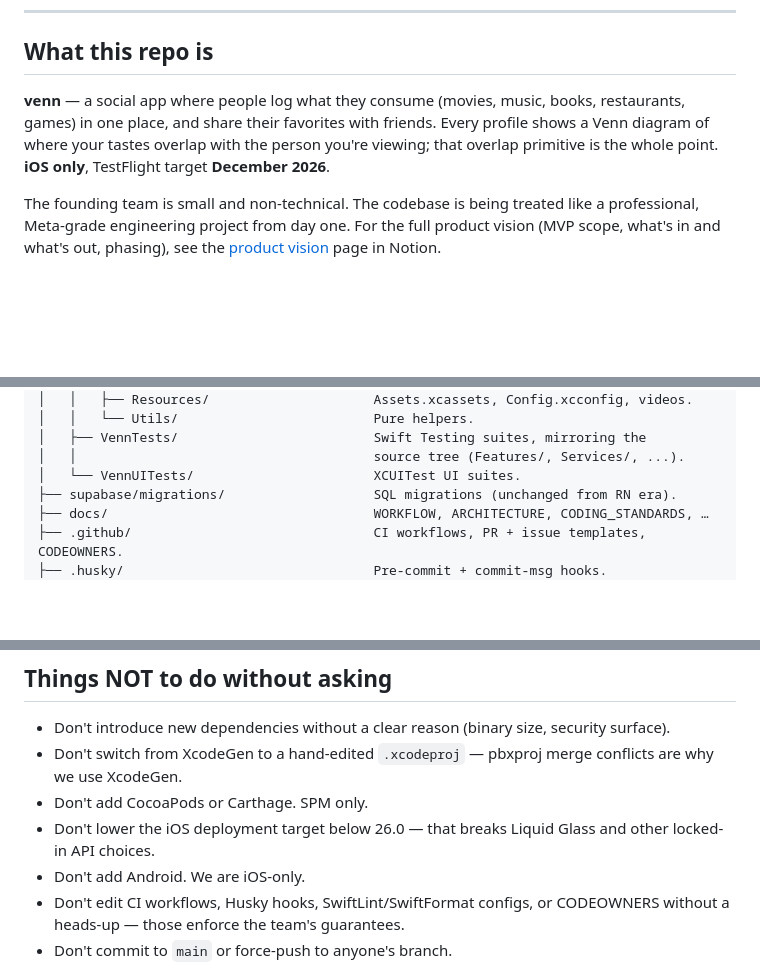
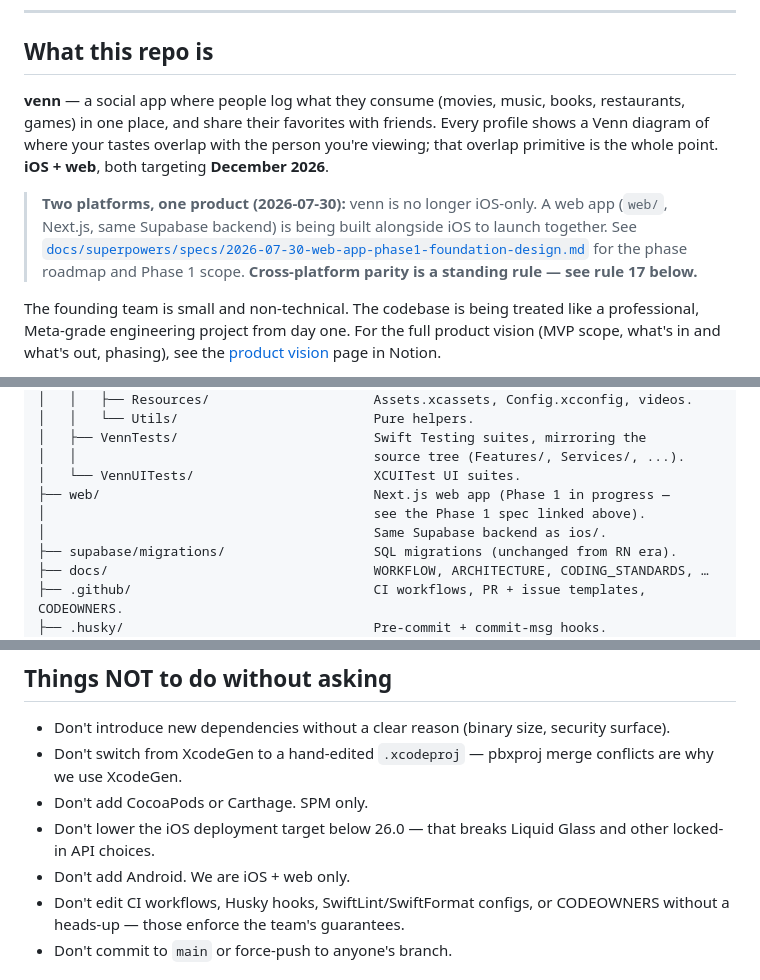
Before and after one commit to venn-social/venn, a Markdown page: CLAUDE.md, 3 parts joined by grey strips. Rendered like a GitHub page; blank space fills up the shorter version.

Commit message:
docs: add web app Phase 1 spec + cross-platform parity rule (#128)

```diff
--- a/CLAUDE.md
+++ b/CLAUDE.md
@@ -6,7 +6,9 @@ This file is read automatically when Claude Code starts in this repo. It's the "
 
 ## What this repo is
 
-**venn** — a social app where people log what they consume (movies, music, books, restaurants, games) in one place, and share their favorites with friends. Every profile shows a Venn diagram of where your tastes overlap with the person you're viewing; that overlap primitive is the whole point. **iOS only**, TestFlight target **December 2026**.
+**venn** — a social app where people log what they consume (movies, music, books, restaurants, games) in one place, and share their favorites with friends. Every profile shows a Venn diagram of where your tastes overlap with the person you're viewing; that overlap primitive is the whole point. **iOS + web**, both targeting **December 2026**.
+
+> **Two platforms, one product (2026-07-30):** venn is no longer iOS-only. A web app (`web/`, Next.js, same Supabase backend) is being built alongside iOS to launch together. See [`docs/superpowers/specs/2026-07-30-web-app-phase1-foundation-design.md`](./docs/superpowers/specs/2026-07-30-web-app-phase1-foundation-design.md) for the phase roadmap and Phase 1 scope. **Cross-platform parity is a standing rule — see rule 17 below.**
 
 The founding team is small and non-technical. The codebase is being treated like a professional, Meta-grade engineering project from day one. For the full product vision (MVP scope, what's in and what's out, phasing), see the [product vision](https://www.notion.so/product-vision-34bc60c854a28109939dd2d83bb135a4) page in Notion.
 
@@ -47,6 +50,9 @@ venn/
 │   ├── VennTests/                         Swift Testing suites, mirroring the
 │   │                                      source tree (Features/, Services/, ...).
 │   └── VennUITests/                       XCUITest UI suites.
+├── web/                                   Next.js web app (Phase 1 in progress —
+│                                          see the Phase 1 spec linked above).
+│                                          Same Supabase backend as ios/.
 ├── supabase/migrations/                   SQL migrations (unchanged from RN era).
 ├── docs/                                  WORKFLOW, ARCHITECTURE, CODING_STANDARDS, …
 ├── .github/                               CI workflows, PR + issue templates, CODEOWNERS.
@@ -137,7 +144,7 @@ All tasks and meetings live in the [venn Notion HQ](https://notion.so/HQ-34ac60c
 - Don't switch from XcodeGen to a hand-edited `.xcodeproj` — pbxproj merge conflicts are why we use XcodeGen.
 - Don't add CocoaPods or Carthage. SPM only.
 - Don't lower the iOS deployment target below 26.0 — that breaks Liquid Glass and other locked-in API choices.
-- Don't add Android. We are iOS-only.
+- Don't add Android. We are iOS + web only.
 - Don't edit CI workflows, Husky hooks, SwiftLint/SwiftFormat configs, or CODEOWNERS without a heads-up — those enforce the team's guarantees.
 - Don't commit to `main` or force-push to anyone's branch.
 
```
Also changed, not shown: other parts of CLAUDE.md (+2 -0 lines), 1 other file.
